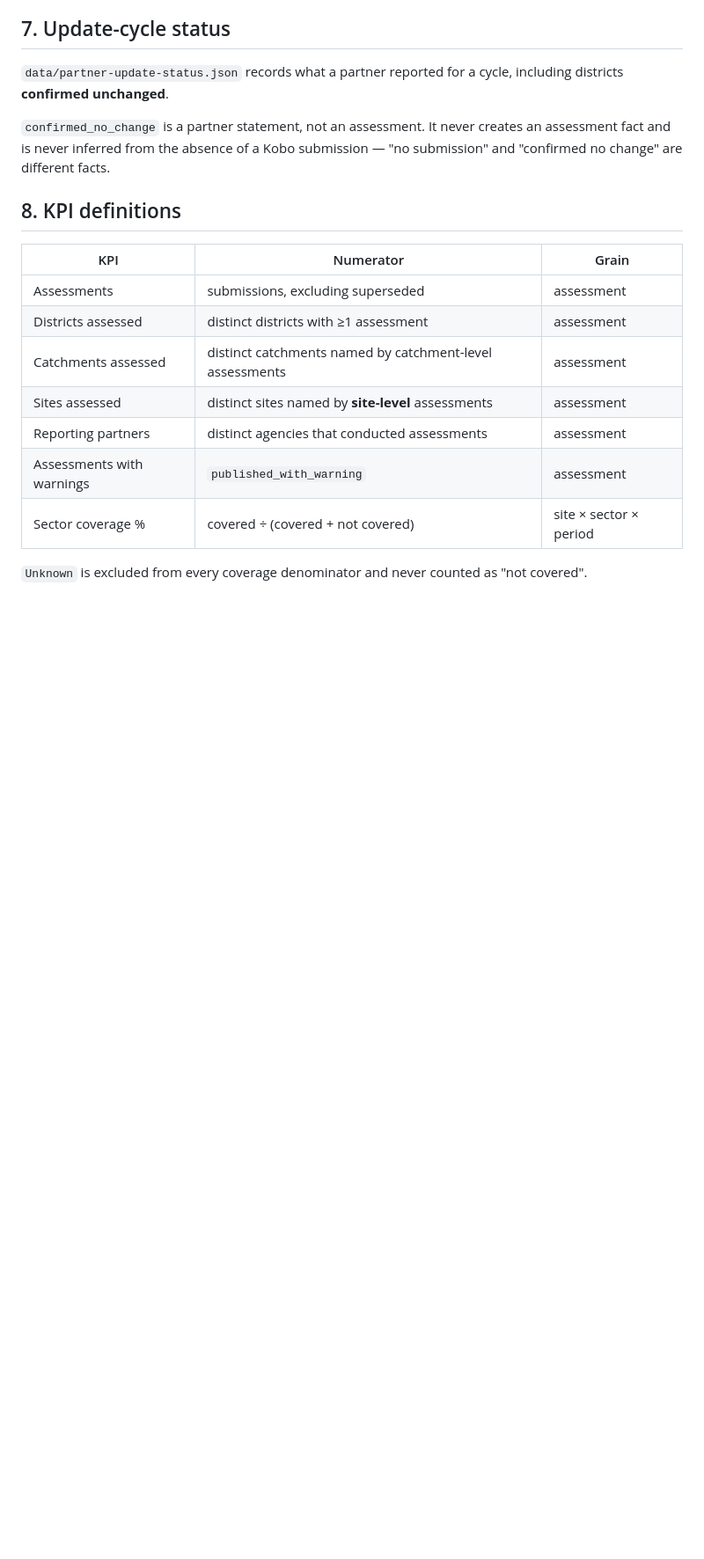
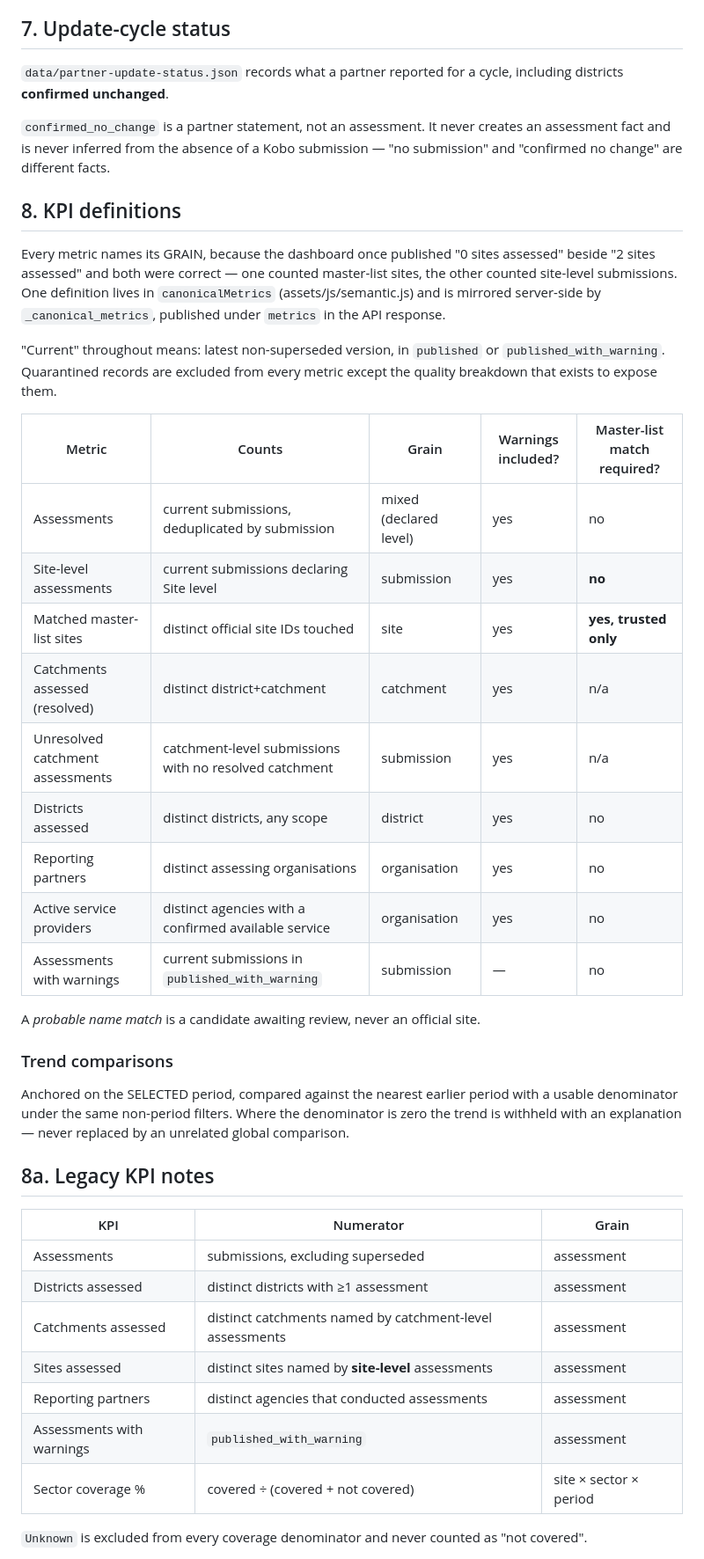
Before and after one commit to coordinators-sys/Service_Mapping_Dashbaord-, a Markdown page: docs/data-model.md, the part around one of its changes. Shown at 88% size. Drawn GitHub-style; blank space fills up the shorter version.

```diff
--- a/docs/data-model.md
+++ b/docs/data-model.md
@@ -151,6 +151,39 @@ submission — "no submission" and "confirmed no change" are different facts.
 
 ## 8. KPI definitions
 
+Every metric names its GRAIN, because the dashboard once published "0 sites
+assessed" beside "2 sites assessed" and both were correct — one counted
+master-list sites, the other counted site-level submissions. One definition
+lives in `canonicalMetrics` (assets/js/semantic.js) and is mirrored server-side
+by `_canonical_metrics`, published under `metrics` in the API response.
+
+"Current" throughout means: latest non-superseded version, in `published` or
+`published_with_warning`. Quarantined records are excluded from every metric
+except the quality breakdown that exists to expose them.
+
+| Metric | Counts | Grain | Warnings included? | Master-list match required? |
+|---|---|---|---|---|
+| Assessments | current submissions, deduplicated by submission | mixed (declared level) | yes | no |
+| Site-level assessments | current submissions declaring Site level | submission | yes | **no** |
+| Matched master-list sites | distinct official site IDs touched | site | yes | **yes, trusted only** |
+| Catchments assessed (resolved) | distinct district+catchment | catchment | yes | n/a |
+| Unresolved catchment assessments | catchment-level submissions with no resolved catchment | submission | yes | n/a |
+| Districts assessed | distinct districts, any scope | district | yes | no |
+| Reporting partners | distinct assessing organisations | organisation | yes | no |
+| Active service providers | distinct agencies with a confirmed available service | organisation | yes | no |
+| Assessments with warnings | current submissions in `published_with_warning` | submission | — | no |
+
+A *probable name match* is a candidate awaiting review, never an official site.
+
+### Trend comparisons
+
+Anchored on the SELECTED period, compared against the nearest earlier period
+with a usable denominator under the same non-period filters. Where the
+denominator is zero the trend is withheld with an explanation — never replaced
+by an unrelated global comparison.
+
+## 8a. Legacy KPI notes
+
 | KPI | Numerator | Grain |
 |---|---|---|
 | Assessments | submissions, excluding superseded | assessment |
```
Also changed, not shown: other parts of docs/data-model.md (+24 -0 lines).
